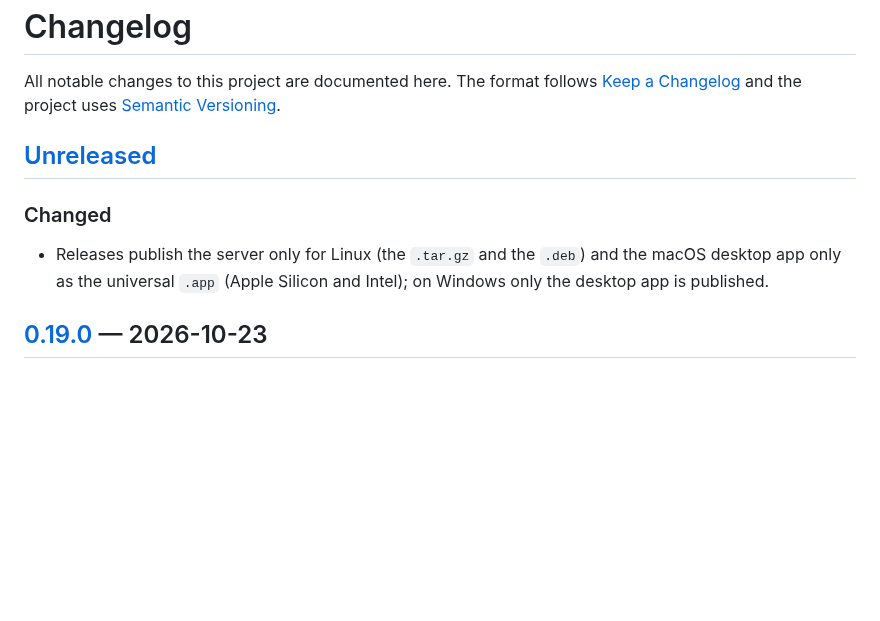
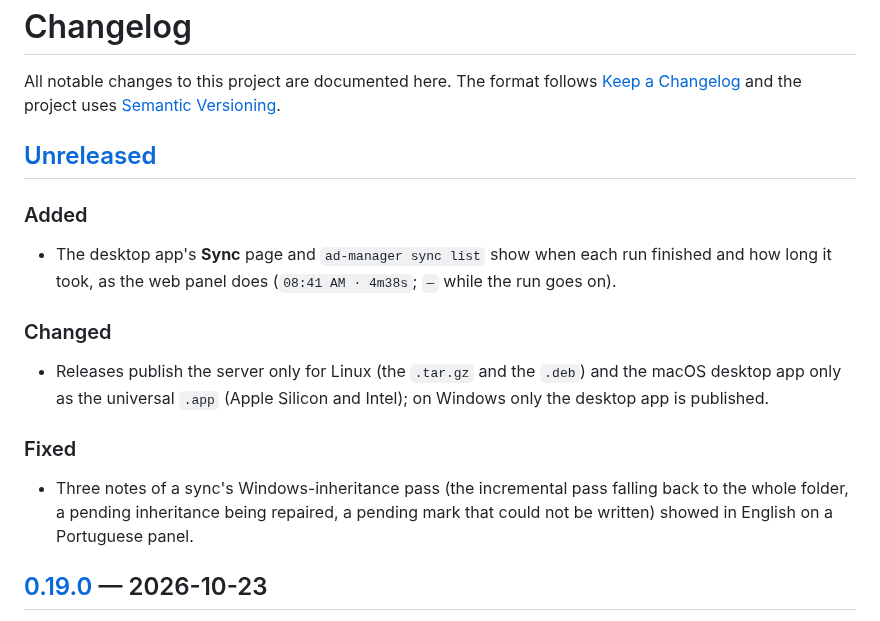
Before and after one commit to jniltinho/ad-manager, a Markdown page: CHANGELOG.md, the part around the change. Rendered like a GitHub page; blank space fills up the shorter version.

```diff
--- a/CHANGELOG.md
+++ b/CHANGELOG.md
@@ -5,9 +5,17 @@ All notable changes to this project are documented here. The format follows
 
 ## [Unreleased]
 
+### Added
+- The desktop app's **Sync** page and `ad-manager sync list` show when each run finished and how long it took, as
+  the web panel does (`08:41 AM · 4m38s`; `—` while the run goes on).
+
 ### Changed
 - Releases publish the server only for Linux (the `.tar.gz` and the `.deb`) and the macOS desktop app only as the
   universal `.app` (Apple Silicon and Intel); on Windows only the desktop app is published.
+
+### Fixed
+- Three notes of a sync's Windows-inheritance pass (the incremental pass falling back to the whole folder, a pending
+  inheritance being repaired, a pending mark that could not be written) showed in English on a Portuguese panel.
 
 ## [0.19.0] — 2026-10-23
 
```
Also changed, not shown: docs/screenshots/README.md (+7 -0 lines), docs/screenshots/desktop-15-sync.png, 14 other files.
